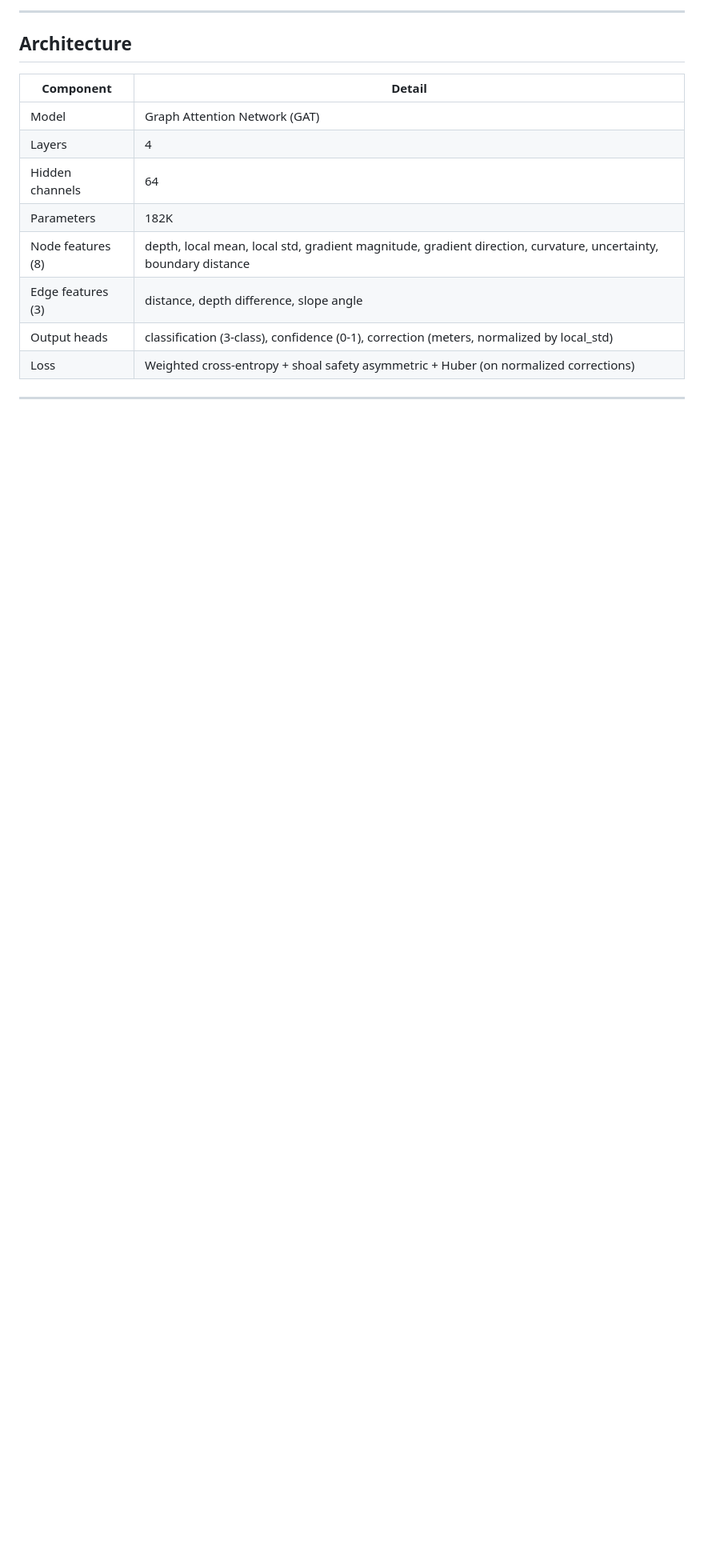
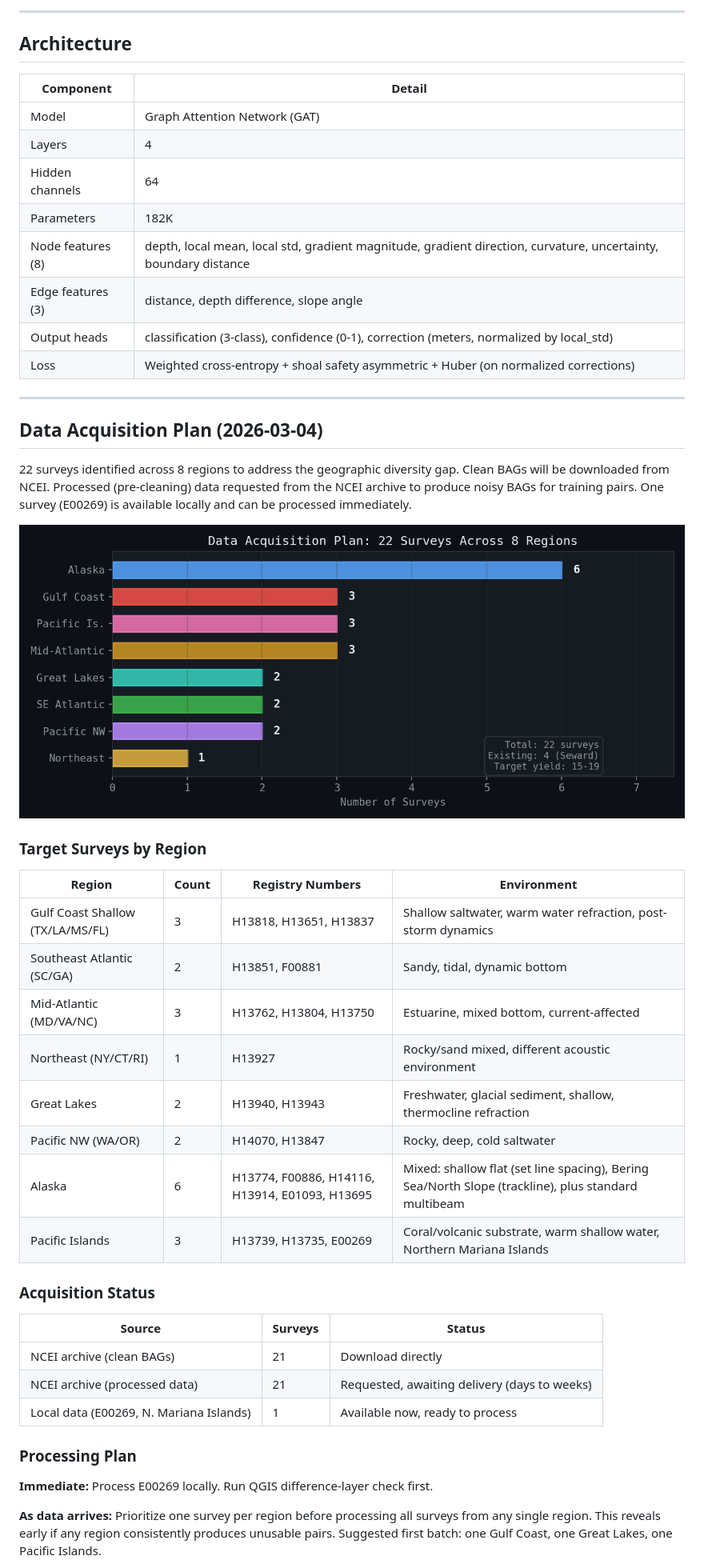
Before and after one commit to grant-froelich/Bathymetric-GNN, a Markdown page: docs/TRAINING_DASHBOARD.md, the part around the change printed below. Shown: that part at 80% size. Rendered like a GitHub page; pictures changed too: docs/images/12_acquisition_plan.png (added); blank space fills up the shorter version.

```diff
--- a/docs/TRAINING_DASHBOARD.md
+++ b/docs/TRAINING_DASHBOARD.md
@@ -152,3 +152,36 @@ The gridded BAG surfaces are nearly identical between clean and dirty versions.
 
 ---
 
+## Data Acquisition Plan (2026-03-04)
+
+22 surveys identified across 8 regions to address the geographic diversity gap. Clean BAGs will be downloaded from NCEI. Processed (pre-cleaning) data requested from the NCEI archive to produce noisy BAGs for training pairs. One survey (E00269) is available locally and can be processed immediately.
+
+![Acquisition Plan](images/12_acquisition_plan.png)
+
+### Target Surveys by Region
+
+| Region | Count | Registry Numbers | Environment |
+|--------|-------|-----------------|-------------|
+| Gulf Coast Shallow (TX/LA/MS/FL) | 3 | H13818, H13651, H13837 | Shallow saltwater, warm water refraction, post-storm dynamics |
+| Southeast Atlantic (SC/GA) | 2 | H13851, F00881 | Sandy, tidal, dynamic bottom |
+| Mid-Atlantic (MD/VA/NC) | 3 | H13762, H13804, H13750 | Estuarine, mixed bottom, current-affected |
+| Northeast (NY/CT/RI) | 1 | H13927 | Rocky/sand mixed, different acoustic environment |
+| Great Lakes | 2 | H13940, H13943 | Freshwater, glacial sediment, shallow, thermocline refraction |
+| Pacific NW (WA/OR) | 2 | H14070, H13847 | Rocky, deep, cold saltwater |
+| Alaska | 6 | H13774, F00886, H14116, H13914, E01093, H13695 | Mixed: shallow flat (set line spacing), Bering Sea/North Slope (trackline), plus standard multibeam |
+| Pacific Islands | 3 | H13739, H13735, E00269 | Coral/volcanic substrate, warm shallow water, Northern Mariana Islands |
+
+### Acquisition Status
+
+| Source | Surveys | Status |
+|--------|---------|--------|
+| NCEI archive (clean BAGs) | 21 | Download directly |
+| NCEI archive (processed data) | 21 | Requested, awaiting delivery (days to weeks) |
+| Local data (E00269, N. Mariana Islands) | 1 | Available now, ready to process |
+
+### Processing Plan
+
+**Immediate:** Process E00269 locally. Run QGIS difference-layer check first.
+
+**As data arrives:** Prioritize one survey per region before processing all surveys from any single region. This reveals early if any region consistently produces unusable pairs. Suggested first batch: one Gulf Coast, one Great Lakes, one Pacific Islands.
+
```
Also changed, not shown: other parts of docs/TRAINING_DASHBOARD.md (+26 -6 lines), CHANGELOG.md (+21 -0 lines), docs/CHANGELOG.md (deleted, +0 -191 lines), docs/QUICK_REFERENCE.md (+20 -1 lines).
